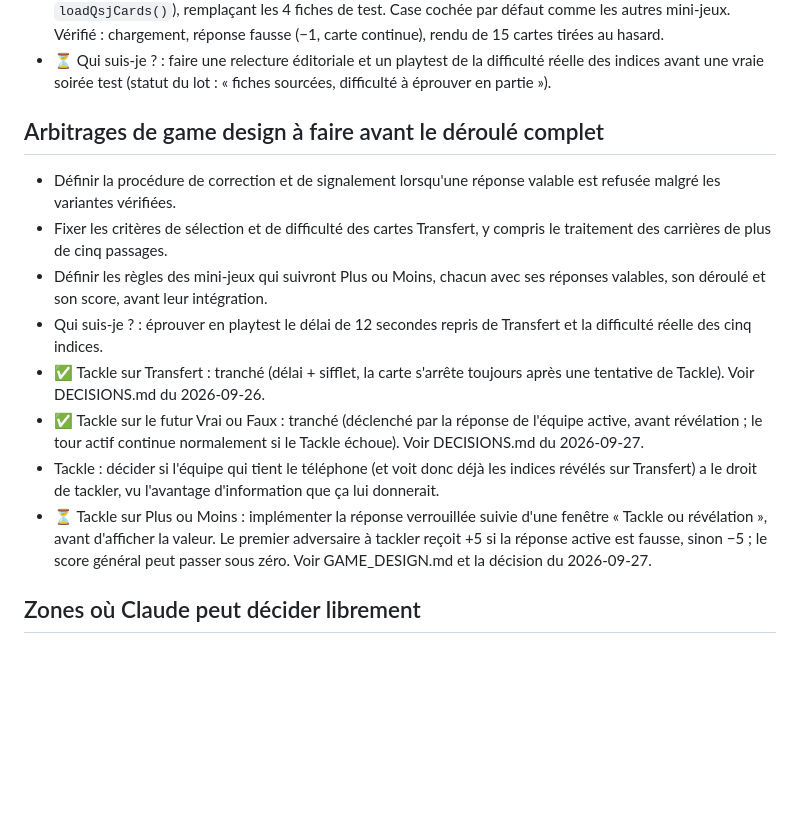
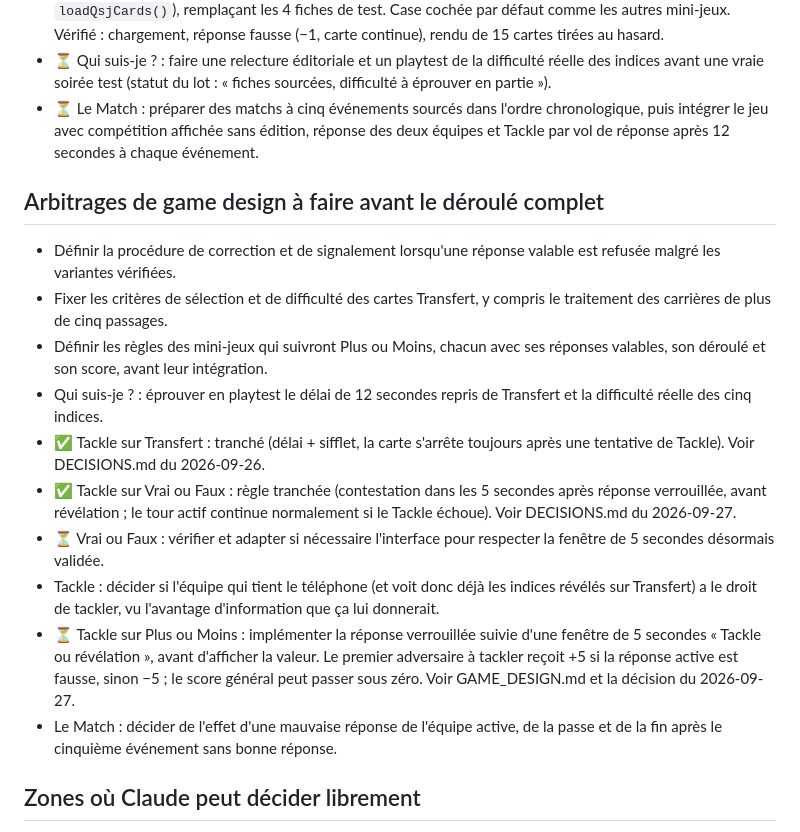
Before and after one commit to Dacloccortexa/game-project, a Markdown page: docs/TODO.md, the part around the change. Rendered like a GitHub page; blank space fills up the shorter version.

Commit message:
Track Le Match build and five-second Tackle windows

```diff
--- a/docs/TODO.md
+++ b/docs/TODO.md
@@ -15,6 +15,7 @@
 - ✅ Qui suis-je ? : mini-jeu implémenté dans `index.html` avec le buzzer de Transfert (12 secondes, sifflet, première équipe adverse à répondre, +5/−5, fin de carte).
 - ✅ Qui suis-je ? : **100 fiches sourcées** intégrées (`src/data/quisuisje-cards.json`, chargées via `loadQsjCards()`), remplaçant les 4 fiches de test. Case cochée par défaut comme les autres mini-jeux. Vérifié : chargement, réponse fausse (−1, carte continue), rendu de 15 cartes tirées au hasard.
 - ⏳ Qui suis-je ? : faire une relecture éditoriale et un playtest de la difficulté réelle des indices avant une vraie soirée test (statut du lot : « fiches sourcées, difficulté à éprouver en partie »).
+- ⏳ Le Match : préparer des matchs à cinq événements sourcés dans l'ordre chronologique, puis intégrer le jeu avec compétition affichée sans édition, réponse des deux équipes et Tackle par vol de réponse après 12 secondes à chaque événement.
 
 ## Arbitrages de game design à faire avant le déroulé complet
 
@@ -23,9 +24,11 @@
 - Définir les règles des mini-jeux qui suivront Plus ou Moins, chacun avec ses réponses valables, son déroulé et son score, avant leur intégration.
 - Qui suis-je ? : éprouver en playtest le délai de 12 secondes repris de Transfert et la difficulté réelle des cinq indices.
 - ✅ Tackle sur Transfert : tranché (délai + sifflet, la carte s'arrête toujours après une tentative de Tackle). Voir DECISIONS.md du 2026-09-26.
-- ✅ Tackle sur le futur Vrai ou Faux : tranché (déclenché par la réponse de l'équipe active, avant révélation ; le tour actif continue normalement si le Tackle échoue). Voir DECISIONS.md du 2026-09-27.
+- ✅ Tackle sur Vrai ou Faux : règle tranchée (contestation dans les 5 secondes après réponse verrouillée, avant révélation ; le tour actif continue normalement si le Tackle échoue). Voir DECISIONS.md du 2026-09-27.
+- ⏳ Vrai ou Faux : vérifier et adapter si nécessaire l'interface pour respecter la fenêtre de 5 secondes désormais validée.
 - Tackle : décider si l'équipe qui tient le téléphone (et voit donc déjà les indices révélés sur Transfert) a le droit de tackler, vu l'avantage d'information que ça lui donnerait.
-- ⏳ Tackle sur Plus ou Moins : implémenter la réponse verrouillée suivie d'une fenêtre « Tackle ou révélation », avant d'afficher la valeur. Le premier adversaire à tackler reçoit +5 si la réponse active est fausse, sinon −5 ; le score général peut passer sous zéro. Voir GAME_DESIGN.md et la décision du 2026-09-27.
+- ⏳ Tackle sur Plus ou Moins : implémenter la réponse verrouillée suivie d'une fenêtre de 5 secondes « Tackle ou révélation », avant d'afficher la valeur. Le premier adversaire à tackler reçoit +5 si la réponse active est fausse, sinon −5 ; le score général peut passer sous zéro. Voir GAME_DESIGN.md et la décision du 2026-09-27.
+- Le Match : décider de l'effet d'une mauvaise réponse de l'équipe active, de la passe et de la fin après le cinquième événement sans bonne réponse.
 
 ## Zones où Claude peut décider librement
 
```
